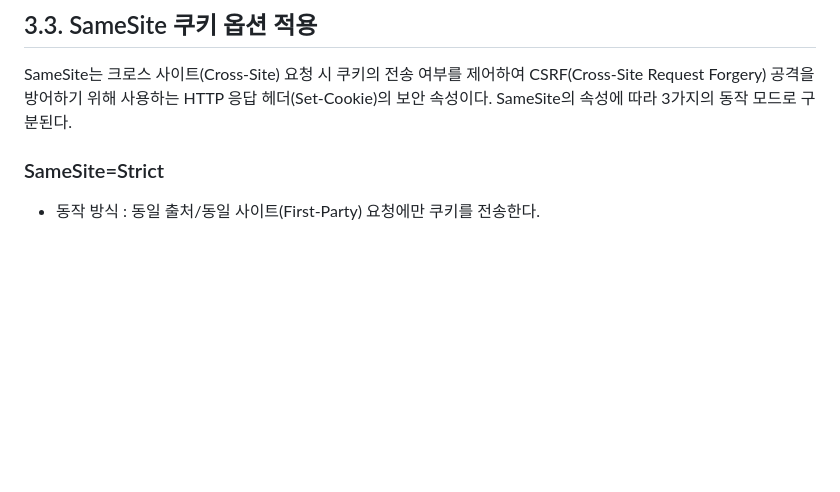
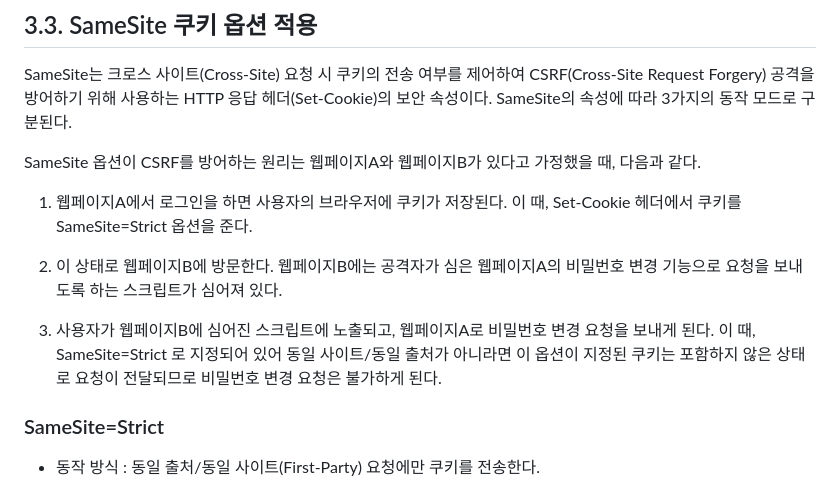
Before and after one commit to Echo-H4C/Echo, a Markdown page: 취약점 정리/CSRF.md, the part around the change. Drawn GitHub-style; blank space fills up the shorter version.

```diff
--- a/취약점 정리/CSRF.md
+++ b/취약점 정리/CSRF.md
@@ -73,6 +73,14 @@ location.replace('http://bank.dreamhack.io/sendmoney?to=Dreamhack&amount=1337');
 
 SameSite는 크로스 사이트(Cross-Site) 요청 시 쿠키의 전송 여부를 제어하여 CSRF(Cross-Site Request Forgery) 공격을 방어하기 위해 사용하는 HTTP 응답 헤더(Set-Cookie)의 보안 속성이다. SameSite의 속성에 따라 3가지의 동작 모드로 구분된다.
 
+SameSite 옵션이 CSRF를 방어하는 원리는 웹페이지A와 웹페이지B가 있다고 가정했을 때, 다음과 같다.
+
+1. 웹페이지A에서 로그인을 하면 사용자의 브라우저에 쿠키가 저장된다. 이 때, Set-Cookie 헤더에서 쿠키를 SameSite=Strict 옵션을 준다.
+
+2. 이 상태로 웹페이지B에 방문한다. 웹페이지B에는 공격자가 심은 웹페이지A의 비밀번호 변경 기능으로 요청을 보내도록 하는 스크립트가 심어져 있다.
+
+3. 사용자가 웹페이지B에 심어진 스크립트에 노출되고, 웹페이지A로 비밀번호 변경 요청을 보내게 된다. 이 때, SameSite=Strict 로 지정되어 있어 동일 사이트/동일 출처가 아니라면 이 옵션이 지정된 쿠키는 포함하지 않은 상태로 요청이 전달되므로 비밀번호 변경 요청은 불가하게 된다.
+
 ### SameSite=Strict
 
 - 동작 방식 : 동일 출처/동일 사이트(First-Party) 요청에만 쿠키를 전송한다.
```
